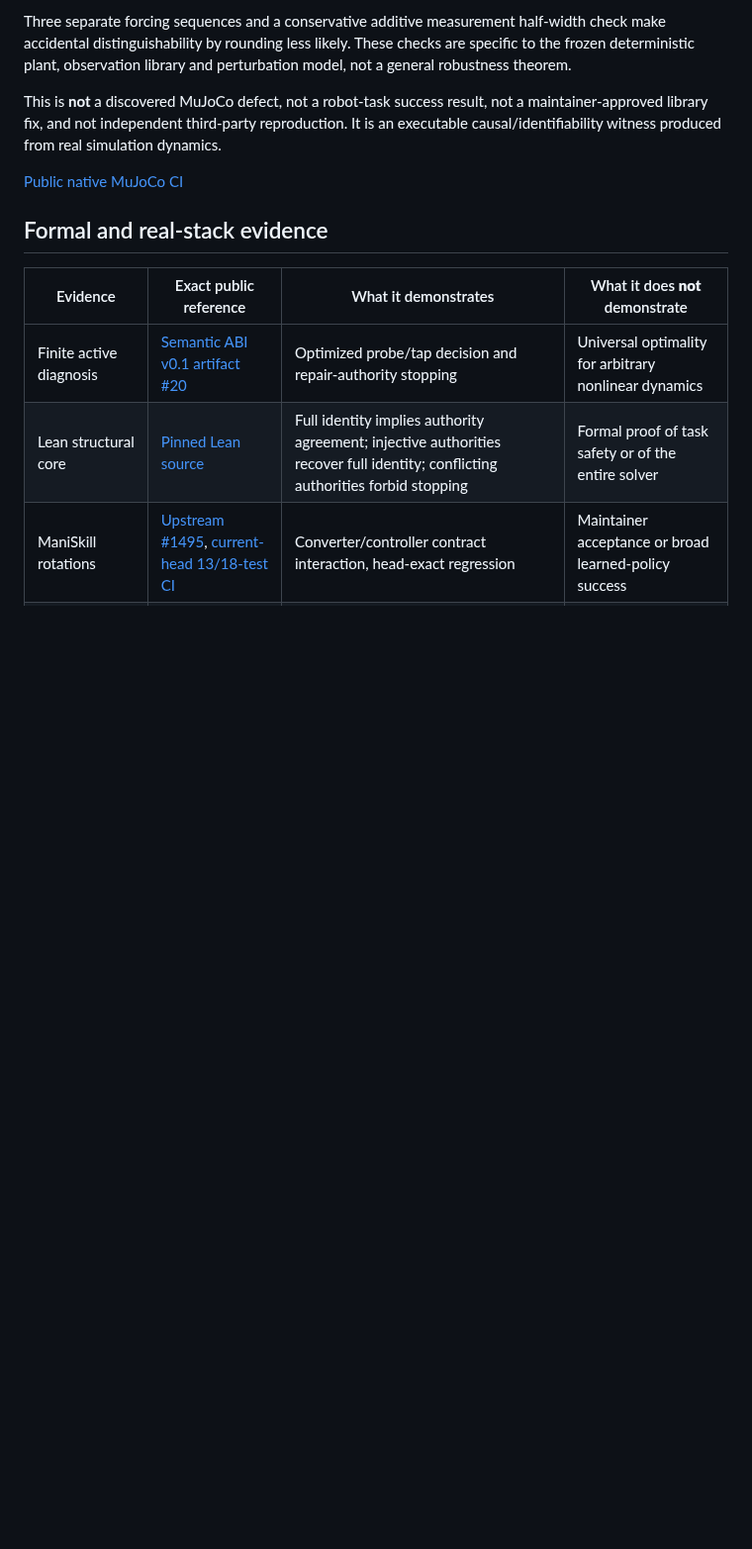
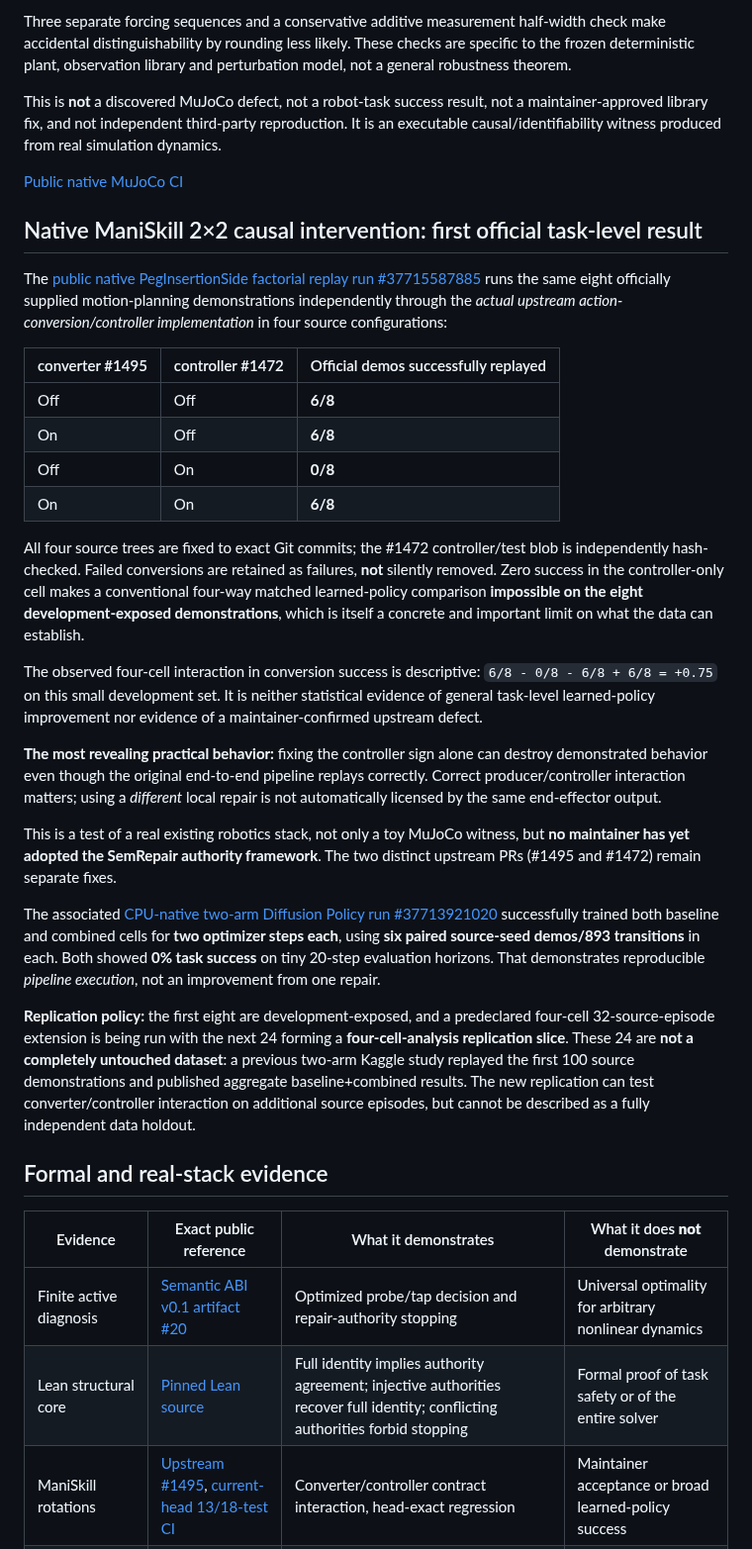
Before and after one commit to lindicaphxag-tech/kaggle, a Markdown page: research/semrepair/README.md, the part around the change. Shown at 99% size. GitHub-like rendering; blank space fills up the shorter version.

Commit message:
evidence: publish complete 6/6/0/6 native controller factorial and its negative outcome

```diff
--- a/research/semrepair/README.md
+++ b/research/semrepair/README.md
@@ -245,6 +245,58 @@ real simulation dynamics.
 
 [Public native MuJoCo CI](https://github.com/lindicaphxag-tech/kaggle/actions/workflows/semrepair-native-mujoco.yml)
 
+## Native ManiSkill 2×2 causal intervention: first official task-level result
+
+The [public native PegInsertionSide factorial replay run #37715587885](https://github.com/lindicaphxag-tech/ManiSkill/actions/runs/37715587885)
+runs the same eight officially supplied motion-planning demonstrations
+independently through the *actual upstream action-conversion/controller
+implementation* in four source configurations:
+
+| converter #1495 | controller #1472 | Official demos successfully replayed |
+|---|---|---|
+| Off | Off | **6/8** |
+| On | Off | **6/8** |
+| Off | On | **0/8** |
+| On | On | **6/8** |
+
+All four source trees are fixed to exact Git commits; the #1472 controller/test
+blob is independently hash-checked. Failed conversions are retained as
+failures, **not** silently removed. Zero success in the controller-only cell
+makes a conventional four-way matched learned-policy comparison **impossible
+on the eight development-exposed demonstrations**, which is itself a concrete
+and important limit on what the data can establish.
+
+The observed four-cell interaction in conversion success is descriptive:
+`6/8 - 0/8 - 6/8 + 6/8 = +0.75` on this small development set.
+It is neither statistical evidence of general task-level learned-policy
+improvement nor evidence of a maintainer-confirmed upstream defect.
+
+**The most revealing practical behavior:** fixing the controller sign alone
+can destroy demonstrated behavior even though the original end-to-end pipeline
+replays correctly. Correct producer/controller interaction matters; using
+a *different* local repair is not automatically licensed by the same
+end-effector output.
+
+This is a test of a real existing robotics stack, not only a toy MuJoCo
+witness, but **no maintainer has yet adopted the SemRepair authority framework**.
+The two distinct upstream PRs (#1495 and #1472) remain separate fixes.
+
+The associated [CPU-native two-arm Diffusion Policy run #37713921020](https://github.com/lindicaphxag-tech/ManiSkill/actions/runs/37713921020)
+successfully trained both baseline and combined cells for **two optimizer
+steps each**, using **six paired source-seed demos/893 transitions** in each.
+Both showed **0% task success** on tiny 20-step evaluation horizons.
+That demonstrates reproducible *pipeline execution*, not an improvement
+from one repair.
+
+**Replication policy:** the first eight are development-exposed, and a
+predeclared four-cell 32-source-episode extension is being run with the next
+24 forming a **four-cell-analysis replication slice**.
+These 24 are **not a completely untouched dataset**: a previous two-arm
+Kaggle study replayed the first 100 source demonstrations and published
+aggregate baseline+combined results. The new replication can test
+converter/controller interaction on additional source episodes, but cannot
+be described as a fully independent data holdout.
+
 ## Formal and real-stack evidence
 
 | Evidence | Exact public reference | What it demonstrates | What it does **not** demonstrate |
```
